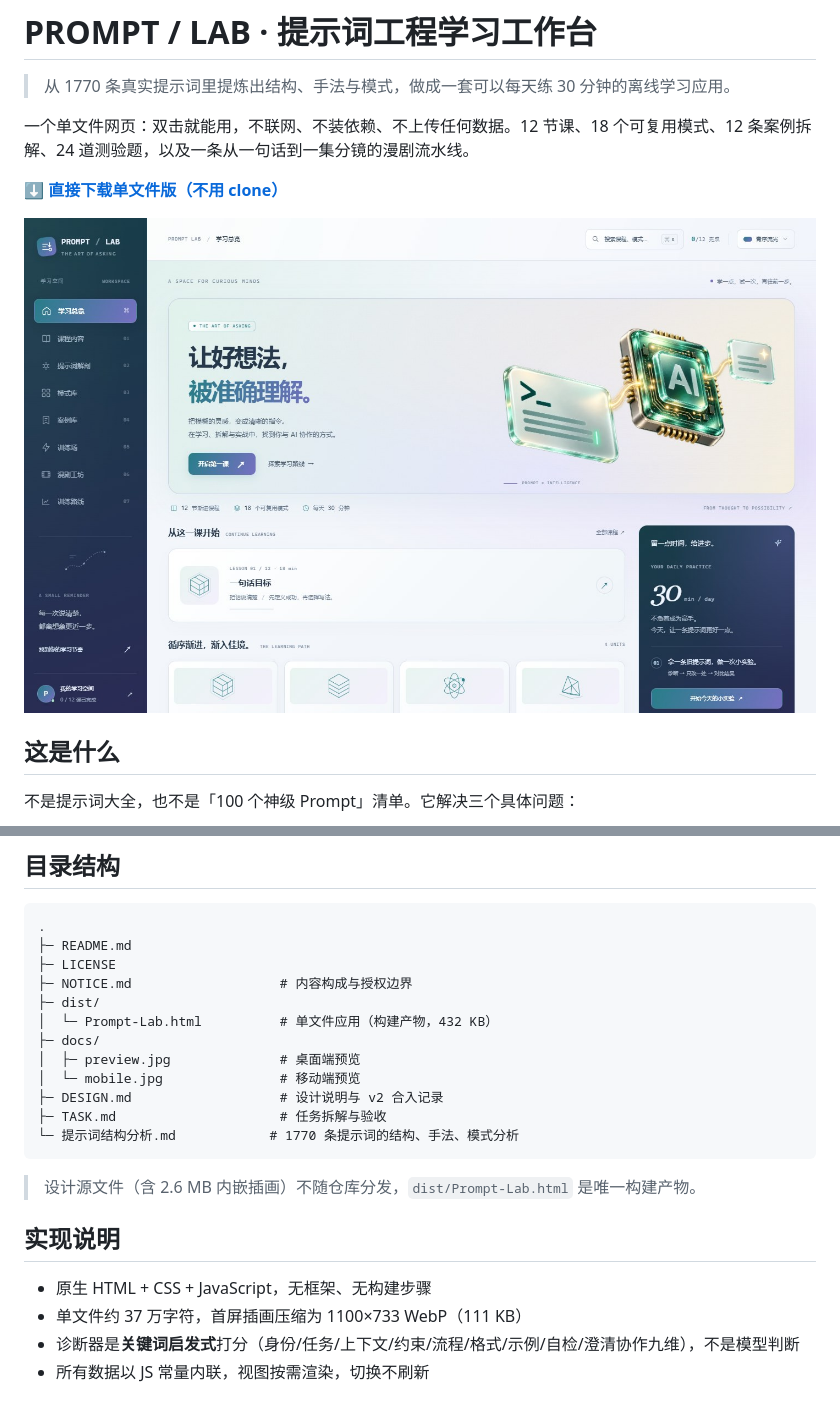
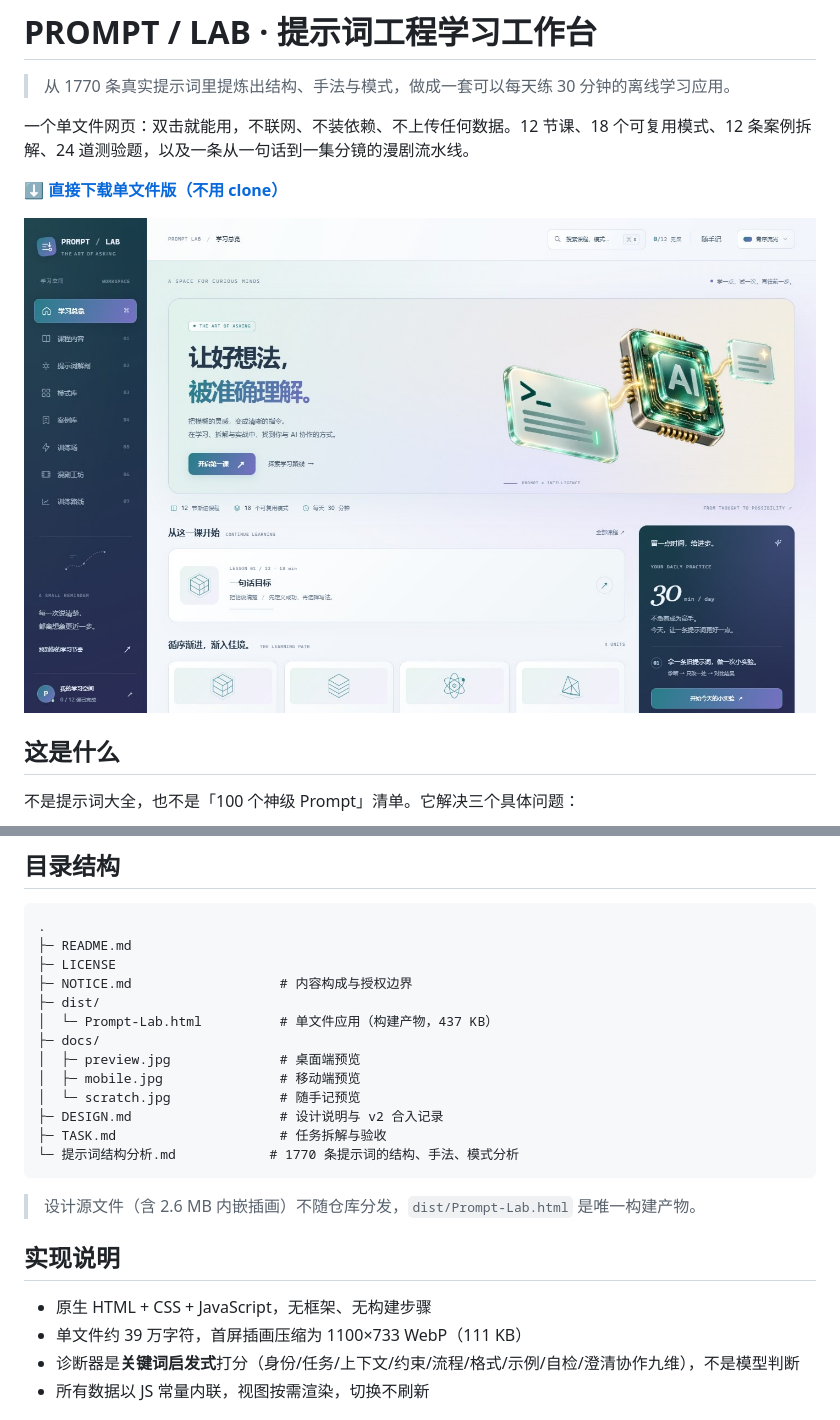
Before and after one commit to qhrsj/Prompt-Lab, a Markdown page: README.md, 2 parts joined by grey strips. Drawn GitHub-style; pictures changed too: docs/preview.jpg.

```diff
--- a/README.md
+++ b/README.md
@@ -84,10 +91,11 @@ cd Prompt-Lab
 ├─ LICENSE
 ├─ NOTICE.md                   # 内容构成与授权边界
 ├─ dist/
-│  └─ Prompt-Lab.html          # 单文件应用（构建产物，432 KB）
+│  └─ Prompt-Lab.html          # 单文件应用（构建产物，437 KB）
 ├─ docs/
 │  ├─ preview.jpg              # 桌面端预览
-│  └─ mobile.jpg               # 移动端预览
+│  ├─ mobile.jpg               # 移动端预览
+│  └─ scratch.jpg              # 随手记预览
 ├─ DESIGN.md                   # 设计说明与 v2 合入记录
 ├─ TASK.md                     # 任务拆解与验收
 └─ 提示词结构分析.md            # 1770 条提示词的结构、手法、模式分析
@@ -98,7 +106,7 @@ cd Prompt-Lab
 ## 实现说明
 
 - 原生 HTML + CSS + JavaScript，无框架、无构建步骤
-- 单文件约 37 万字符，首屏插画压缩为 1100×733 WebP（111 KB）
+- 单文件约 39 万字符，首屏插画压缩为 1100×733 WebP（111 KB）
 - 诊断器是**关键词启发式**打分（身份/任务/上下文/约束/流程/格式/示例/自检/澄清协作九维），不是模型判断
 - 所有数据以 JS 常量内联，视图按需渲染，切换不刷新
 
```
Also changed, not shown: other parts of README.md (+7 -0 lines), DESIGN.md (+37 -0 lines), docs/mobile.jpg, docs/scratch.jpg (added), 1 other file.
